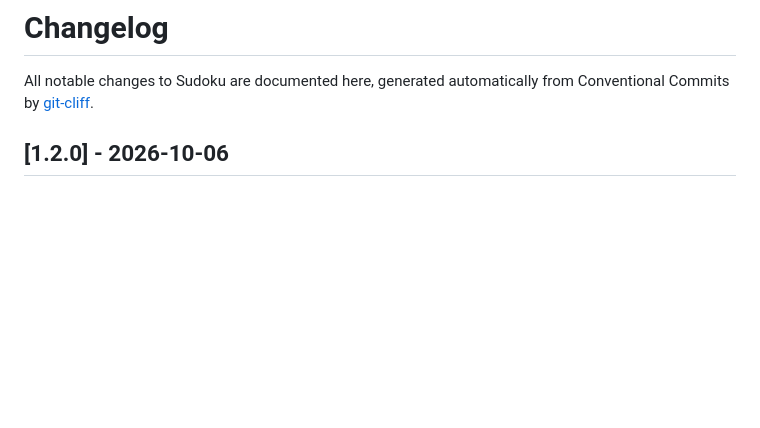
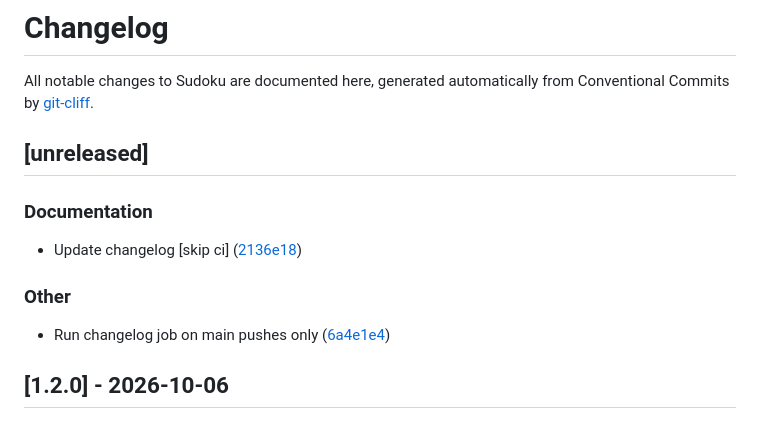
Before and after one commit to AshutoshSajan/sudoku, a Markdown page: CHANGELOG.md, the part around the change. Drawn GitHub-style; blank space fills up the shorter version.

Commit message:
docs: update changelog [skip ci]

```diff
--- a/CHANGELOG.md
+++ b/CHANGELOG.md
@@ -2,6 +2,16 @@
 
 All notable changes to Sudoku are documented here, generated automatically
 from Conventional Commits by [git-cliff](https://git-cliff.org).
+
+## [unreleased]
+
+### Documentation
+
+- Update changelog [skip ci] ([2136e18](https://github.com/AshutoshSajan/sudoku/commit/2136e18c8c96eda2f3a89bb3bab91f08cb21ce11))
+
+### Other
+
+- Run changelog job on main pushes only ([6a4e1e4](https://github.com/AshutoshSajan/sudoku/commit/6a4e1e4b8b0b2220297a7b82c18c5daf4414189e))
 
 ## [1.2.0] - 2026-10-06
 
```
